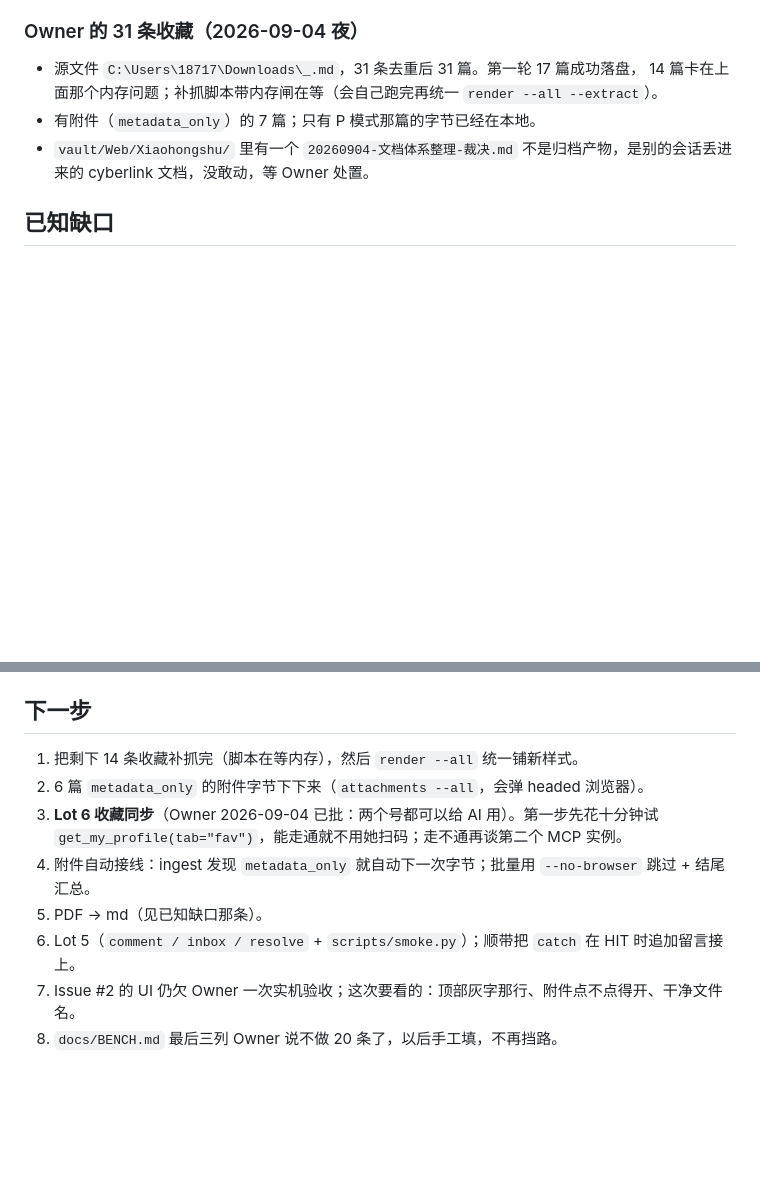
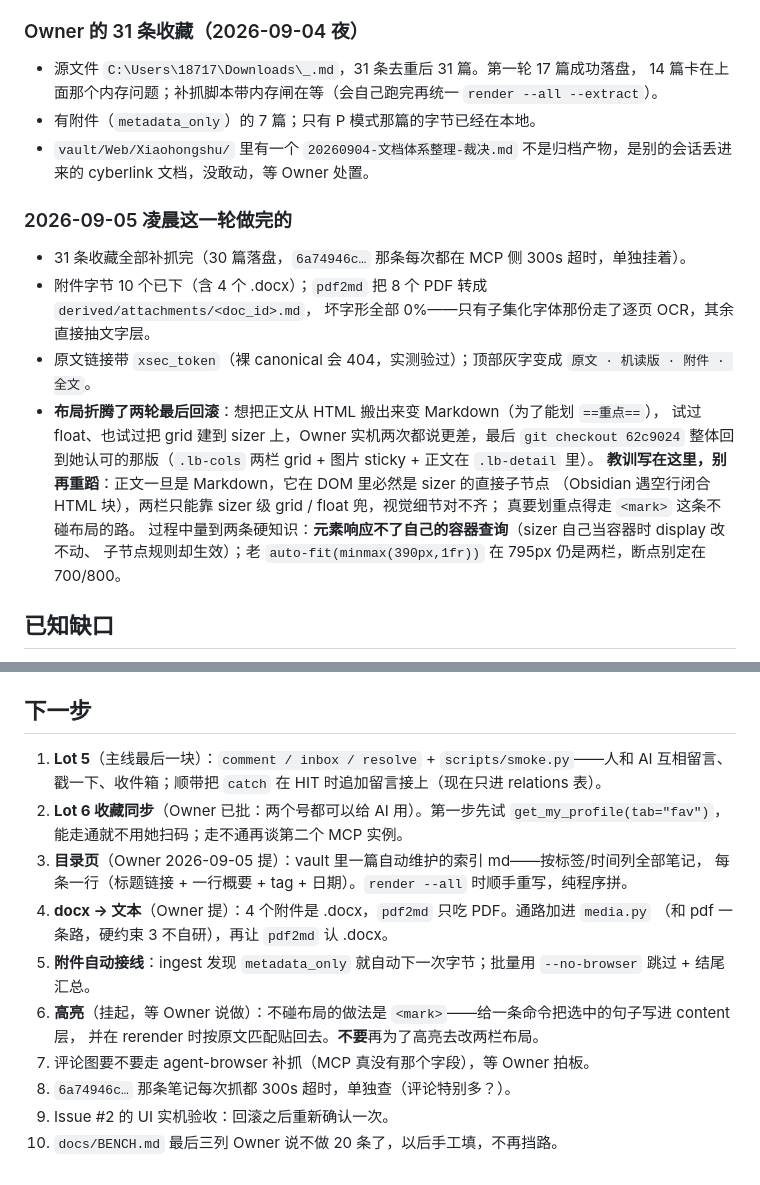
Before and after one commit to CyberMist123/light-web-archieve, a Markdown page: docs/STATE.md, 2 parts joined by grey strips. GitHub-like rendering; blank space fills up the shorter version.

Commit message:
docs(state): 记这一轮的完成项、布局回滚的教训，重排下一步（含目录页/docx/高亮）
Co-Authored-By: Claude Opus 5 <noreply@anthropic.com>

```diff
--- a/docs/STATE.md
+++ b/docs/STATE.md
@@ -146,6 +146,21 @@ repo_path: D:\LIGHT WEB ARCHIEVE
 - `vault/Web/Xiaohongshu/` 里有一个 `20260904-文档体系整理-裁决.md` 不是归档产物，是别的会话丢进来的
   cyberlink 文档，没敢动，等 Owner 处置。
 
+### 2026-09-05 凌晨这一轮做完的
+- 31 条收藏全部补抓完（30 篇落盘，`6a74946c…` 那条每次都在 MCP 侧 300s 超时，单独挂着）。
+- 附件字节 10 个已下（含 4 个 .docx）；`pdf2md` 把 8 个 PDF 转成 `derived/attachments/<doc_id>.md`，
+  坏字形全部 0%——只有子集化字体那份走了逐页 OCR，其余直接抽文字层。
+- 原文链接带 `xsec_token`（裸 canonical 会 404，实测验过）；顶部灰字变成
+  `原文 · 机读版 · 附件 · 全文`。
+- **布局折腾了两轮最后回滚**：想把正文从 HTML 搬出来变 Markdown（为了能划 `==重点==`），
+  试过 float、也试过把 grid 建到 sizer 上，Owner 实机两次都说更差，最后 `git checkout 62c9024`
+  整体回到她认可的那版（`.lb-cols` 两栏 grid + 图片 sticky + 正文在 `.lb-detail` 里）。
+  **教训写在这里，别再重蹈**：正文一旦是 Markdown，它在 DOM 里必然是 sizer 的直接子节点
+  （Obsidian 遇空行闭合 HTML 块），两栏只能靠 sizer 级 grid / float 兜，视觉细节对不齐；
+  真要划重点得走 `<mark>` 这条不碰布局的路。
+  过程中量到两条硬知识：**元素响应不了自己的容器查询**（sizer 自己当容器时 display 改不动、
+  子节点规则却生效）；老 `auto-fit(minmax(390px,1fr))` 在 795px 仍是两栏，断点别定在 700/800。
+
 ## 已知缺口
 
 - 图片左右箭头暂不作为稳定功能；当前主要用横向滚动 / 触控滑动切图。
@@ -174,12 +189,19 @@ repo_path: D:\LIGHT WEB ARCHIEVE
 
 ## 下一步
 
-1. 把剩下 14 条收藏补抓完（脚本在等内存），然后 `render --all` 统一铺新样式。
-2. 6 篇 `metadata_only` 的附件字节下下来（`attachments --all`，会弹 headed 浏览器）。
-3. **Lot 6 收藏同步**（Owner 2026-09-04 已批：两个号都可以给 AI 用）。第一步先花十分钟试
-   `get_my_profile(tab="fav")`，能走通就不用她扫码；走不通再谈第二个 MCP 实例。
-4. 附件自动接线：ingest 发现 `metadata_only` 就自动下一次字节；批量用 `--no-browser` 跳过 + 结尾汇总。
-5. PDF → md（见已知缺口那条）。
-6. Lot 5（`comment / inbox / resolve` + `scripts/smoke.py`）；顺带把 `catch` 在 HIT 时追加留言接上。
-7. Issue #2 的 UI 仍欠 Owner 一次实机验收；这次要看的：顶部灰字那行、附件点不点得开、干净文件名。
-8. `docs/BENCH.md` 最后三列 Owner 说不做 20 条了，以后手工填，不再挡路。
+1. **Lot 5**（主线最后一块）：`comment / inbox / resolve` + `scripts/smoke.py`——人和 AI 互相留言、
+   戳一下、收件箱；顺带把 `catch` 在 HIT 时追加留言接上（现在只进 relations 表）。
+2. **Lot 6 收藏同步**（Owner 已批：两个号都可以给 AI 用）。第一步先试 `get_my_profile(tab="fav")`，
+   能走通就不用她扫码；走不通再谈第二个 MCP 实例。
+3. **目录页**（Owner 2026-09-05 提）：vault 里一篇自动维护的索引 md——按标签/时间列全部笔记，
+   每条一行（标题链接 + 一行概要 + tag + 日期）。`render --all` 时顺手重写，纯程序拼。
+4. **docx → 文本**（Owner 提）：4 个附件是 .docx，`pdf2md` 只吃 PDF。通路加进 `media.py`
+   （和 pdf 一条路，硬约束 3 不自研），再让 `pdf2md` 认 .docx。
+5. **附件自动接线**：ingest 发现 `metadata_only` 就自动下一次字节；批量用 `--no-browser` 跳过 +
+   结尾汇总。
+6. **高亮**（挂起，等 Owner 说做）：不碰布局的做法是 `<mark>`——给一条命令把选中的句子写进 content 层，
+   并在 rerender 时按原文匹配贴回去。**不要**再为了高亮去改两栏布局。
+7. 评论图要不要走 agent-browser 补抓（MCP 真没有那个字段），等 Owner 拍板。
+8. `6a74946c…` 那条笔记每次抓都 300s 超时，单独查（评论特别多？）。
+9. Issue #2 的 UI 实机验收：回滚之后重新确认一次。
+10. `docs/BENCH.md` 最后三列 Owner 说不做 20 条了，以后手工填，不再挡路。
```
